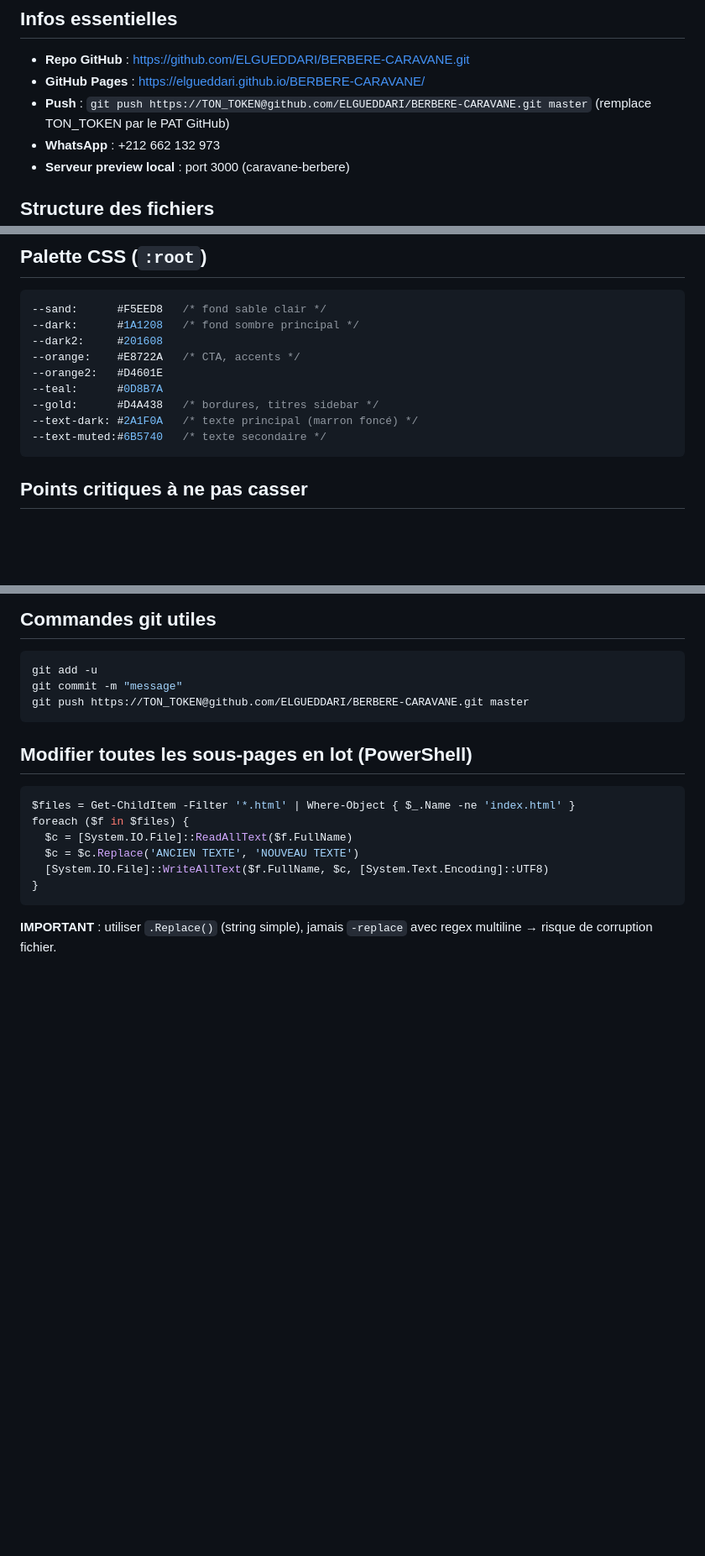
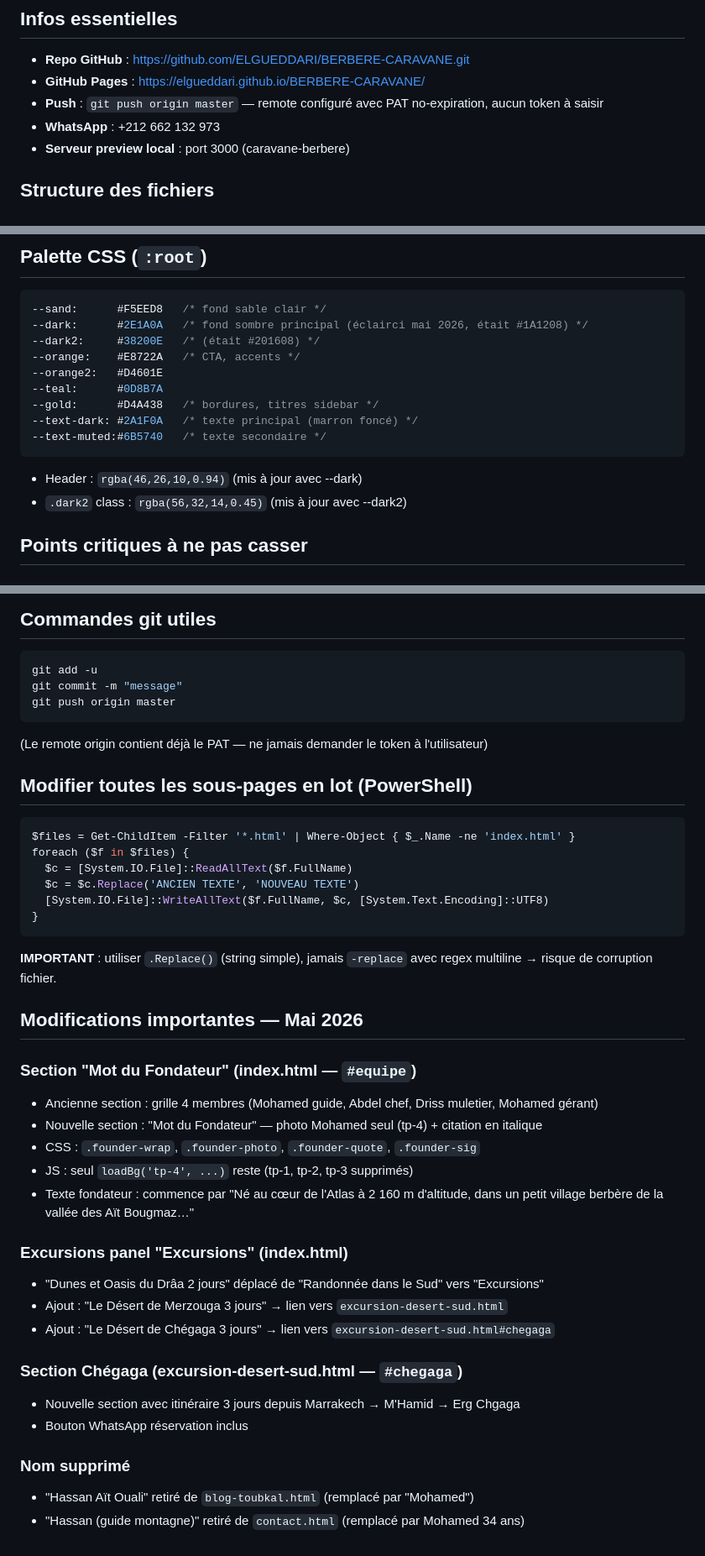
Before and after one commit to ELGUEDDARI/BERBERE-CARAVANE, a Markdown page: CLAUDE.md, 3 parts joined by grey strips. Shown at 84% size. GitHub-like rendering; blank space fills up the shorter version.

Commit message:
Mise à jour CLAUDE.md : couleurs, push, modifications mai 2026
Co-Authored-By: Claude Sonnet 4.6 <noreply@anthropic.com>

````diff
--- a/CLAUDE.md
+++ b/CLAUDE.md
@@ -3,7 +3,7 @@
 ## Infos essentielles
 - **Repo GitHub** : https://github.com/ELGUEDDARI/BERBERE-CARAVANE.git
 - **GitHub Pages** : https://elgueddari.github.io/BERBERE-CARAVANE/
-- **Push** : `git push https://TON_TOKEN@github.com/ELGUEDDARI/BERBERE-CARAVANE.git master`  (remplace TON_TOKEN par le PAT GitHub)
+- **Push** : `git push origin master` — remote configuré avec PAT no-expiration, aucun token à saisir
 - **WhatsApp** : +212 662 132 973
 - **Serveur preview local** : port 3000 (caravane-berbere)
 
@@ -32,8 +32,8 @@ hero-video.mp4                ← Vidéo hero compressée (720x948, 8s, ~1.5 Mo)
 ## Palette CSS (`:root`)
 ```css
 --sand:      #F5EED8   /* fond sable clair */
---dark:      #1A1208   /* fond sombre principal */
---dark2:     #201608
+--dark:      #2E1A0A   /* fond sombre principal (éclairci mai 2026, était #1A1208) */
+--dark2:     #38200E   /* (était #201608) */
 --orange:    #E8722A   /* CTA, accents */
 --orange2:   #D4601E
 --teal:      #0D8B7A
@@ -41,6 +41,8 @@ hero-video.mp4                ← Vidéo hero compressée (720x948, 8s, ~1.5 Mo)
 --text-dark: #2A1F0A   /* texte principal (marron foncé) */
 --text-muted:#6B5740   /* texte secondaire */
 ```
+- Header : `rgba(46,26,10,0.94)` (mis à jour avec --dark)
+- `.dark2` class : `rgba(56,32,14,0.45)` (mis à jour avec --dark2)
 
 ## Points critiques à ne pas casser
 
@@ -94,8 +96,9 @@ hero-video.mp4                ← Vidéo hero compressée (720x948, 8s, ~1.5 Mo)
 ```bash
 git add -u
 git commit -m "message"
-git push https://TON_TOKEN@github.com/ELGUEDDARI/BERBERE-CARAVANE.git master
+git push origin master
 ```
+(Le remote origin contient déjà le PAT — ne jamais demander le token à l'utilisateur)
 
 ## Modifier toutes les sous-pages en lot (PowerShell)
 ```powershell
@@ -107,3 +110,25 @@ foreach ($f in $files) {
 }
 ```
 **IMPORTANT** : utiliser `.Replace()` (string simple), jamais `-replace` avec regex multiline → risque de corruption fichier.
+
+## Modifications importantes — Mai 2026
+
+### Section "Mot du Fondateur" (index.html — `#equipe`)
+- Ancienne section : grille 4 membres (Mohamed guide, Abdel chef, Driss muletier, Mohamed gérant)
+- Nouvelle section : "Mot du Fondateur" — photo Mohamed seul (tp-4) + citation en italique
+- CSS : `.founder-wrap`, `.founder-photo`, `.founder-quote`, `.founder-sig`
+- JS : seul `loadBg('tp-4', ...)` reste (tp-1, tp-2, tp-3 supprimés)
+- Texte fondateur : commence par "Né au cœur de l'Atlas à 2 160 m d'altitude, dans un petit village berbère de la vallée des Aït Bougmaz…"
+
+### Excursions panel "Excursions" (index.html)
+- "Dunes et Oasis du Drâa 2 jours" déplacé de "Randonnée dans le Sud" vers "Excursions"
+- Ajout : "Le Désert de Merzouga 3 jours" → lien vers `excursion-desert-sud.html`
+- Ajout : "Le Désert de Chégaga 3 jours" → lien vers `excursion-desert-sud.html#chegaga`
+
+### Section Chégaga (excursion-desert-sud.html — `#chegaga`)
+- Nouvelle section avec itinéraire 3 jours depuis Marrakech → M'Hamid → Erg Chgaga
+- Bouton WhatsApp réservation inclus
+
+### Nom supprimé
+- "Hassan Aït Ouali" retiré de `blog-toubkal.html` (remplacé par "Mohamed")
+- "Hassan (guide montagne)" retiré de `contact.html` (remplacé par Mohamed 34 ans)
````
